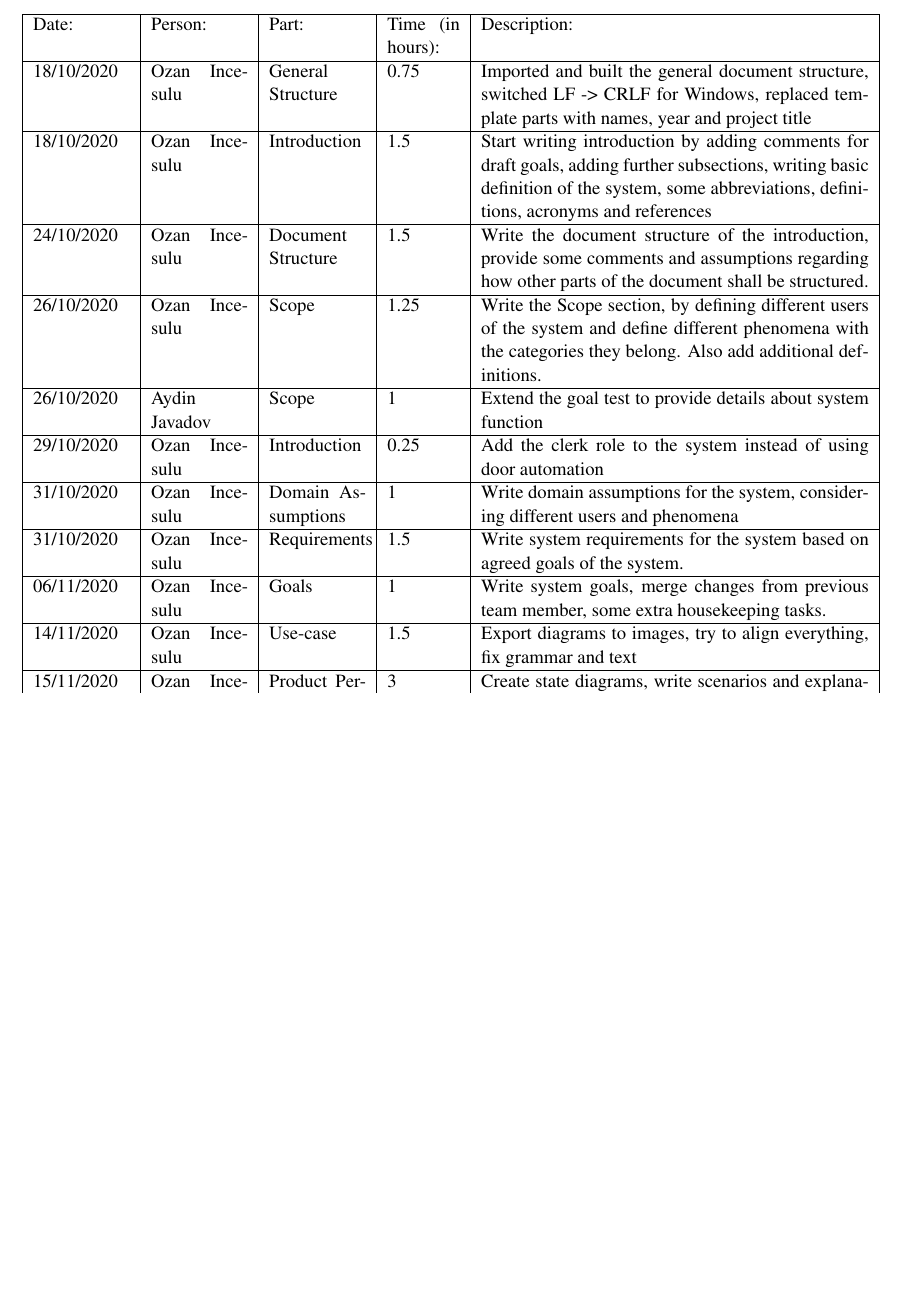
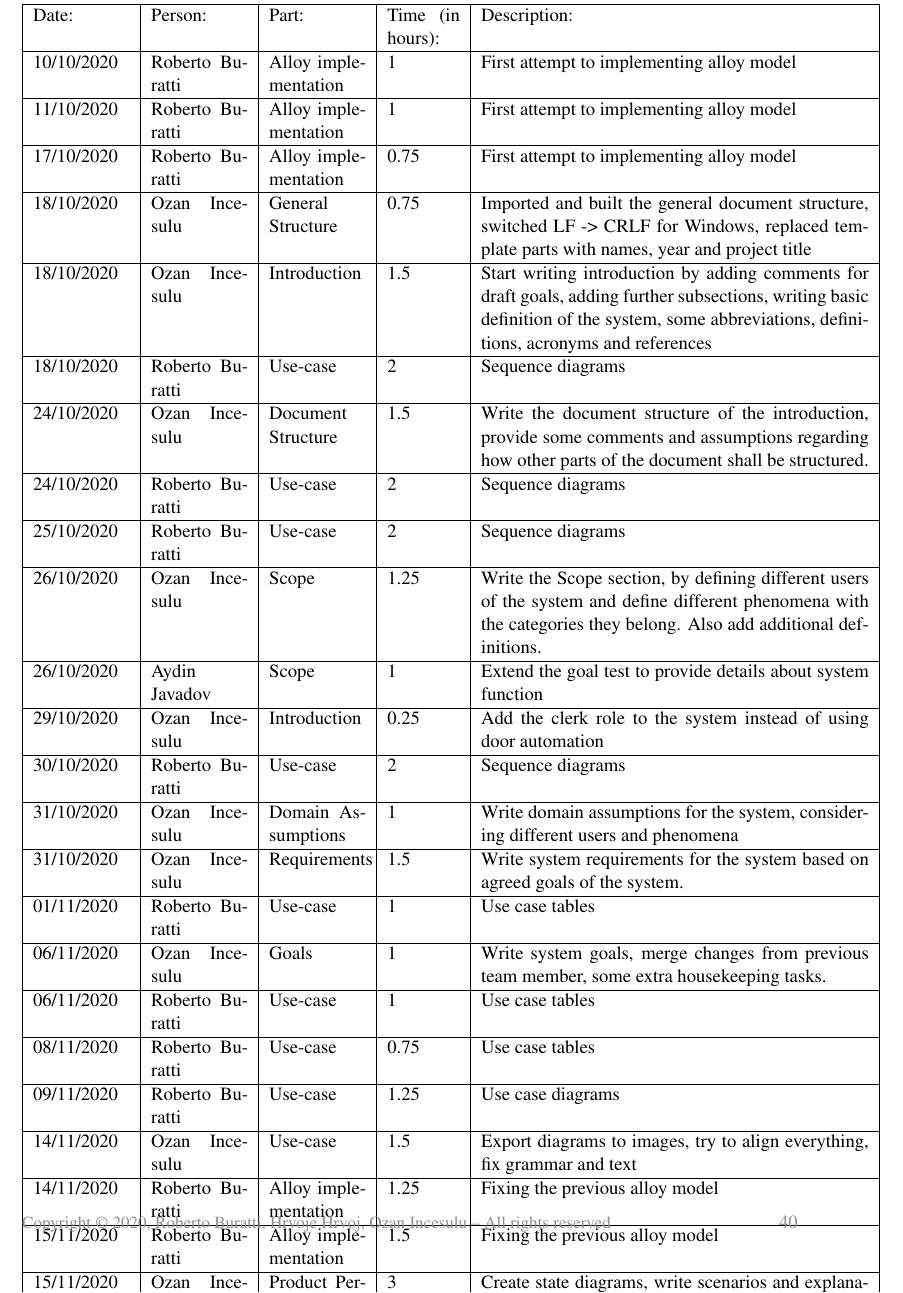
Before and after one commit to Furcanzo/BurattiIncesuluHrvoj, a LaTeX document (RASD/main.tex, which reads RASD/Files/effort.tex): part of page 39 of 40 before the commit and part of page 40 of 41 after it, cut so that both start at the same text, the shorter picture padded with empty space. Compiled offline with pdfLaTeX; a LaTeX package or settings file that is missing is left out.

Commit message:
Updated effort table

```diff
--- a/RASD/Files/effort.tex
+++ b/RASD/Files/effort.tex
@@ -2,20 +2,37 @@
 \begin{table}[h]
     \begin{tabular}{|p{2cm}|p{2cm}|p{2cm}|p{1.5cm}|p{8cm}|}
         \hline
-        Date:      & Person:       & Part:             & Time (in hours): & Description:                                       \\ \hline
-        18/10/2020 & Ozan Incesulu & General Structure & 0.75             & Imported and built the general document structure, switched LF -> CRLF for Windows, replaced template parts with names, year and project title \\ \hline
-        18/10/2020 & Ozan Incesulu & Introduction      & 1.5              & Start writing introduction by adding comments for draft goals, adding further subsections, writing basic definition of the system, some abbreviations, definitions, acronyms and references \\ \hline
-        24/10/2020 & Ozan Incesulu & Document Structure& 1.5              & Write the document structure of the introduction, provide some comments and assumptions regarding how other parts of the document shall be structured. \\ \hline
-        26/10/2020 & Ozan Incesulu & Scope             & 1.25             & Write the Scope section, by defining different users of the system and define different phenomena with the categories they belong. Also add additional definitions. \\ \hline
-        26/10/2020 & Aydin Javadov & Scope             & 1                & Extend the goal test to provide details about system function\\ \hline
-        29/10/2020 & Ozan Incesulu & Introduction      & 0.25             & Add the clerk role to the system instead of using door automation \\ \hline
-        31/10/2020 & Ozan Incesulu & Domain Assumptions& 1                & Write domain assumptions for the system, considering different users and phenomena \\ \hline
-        31/10/2020 & Ozan Incesulu & Requirements      & 1.5              & Write system requirements for the system based on agreed goals of the system. \\ \hline
-        06/11/2020 & Ozan Incesulu & Goals             & 1                & Write system goals, merge changes from previous team member, some extra housekeeping tasks. \\ \hline
-        14/11/2020 & Ozan Incesulu & Use-case          & 1.5              & Export diagrams to images, try to align everything, fix grammar and text \\ \hline
-        15/11/2020 & Ozan Incesulu & Product Perspective & 3              & Create state diagrams, write scenarios and explanation \\ \hline
-        22/11/2020 & Ozan Incesulu & Product Perspective & 2              & Create class diagram for the system. \\ \hline
-        23/11/2020 & Ozan Incesulu & Product Perspective & 1.5            & Add description section, add line number difference to class diagram \\ \hline
+        Date:      & Person:         & Part:                & Time (in hours): & Description:                                       \\ \hline
+        10/10/2020 & Roberto Buratti & Alloy implementation & 1                & First attempt to implementing alloy model \\ \hline
+        11/10/2020 & Roberto Buratti & Alloy implementation & 1                & First attempt to implementing alloy model \\ \hline
+        17/10/2020 & Roberto Buratti & Alloy implementation & 0.75             & First attempt to implementing alloy model \\ \hline
+        18/10/2020 & Ozan Incesulu   & General Structure    & 0.75             & Imported and built the general document structure, switched LF -> CRLF for Windows, replaced template parts with names, year and project title \\ \hline
+        18/10/2020 & Ozan Incesulu   & Introduction         & 1.5              & Start writing introduction by adding comments for draft goals, adding further subsections, writing basic definition of the system, some abbreviations, definitions, acronyms and references \\ \hline
+        18/10/2020 & Roberto Buratti & Use-case             & 2                & Sequence diagrams \\ \hline
+        24/10/2020 & Ozan Incesulu   & Document Structure   & 1.5              & Write the document structure of the introduction, provide some comments and assumptions regarding how other parts of the document shall be structured. \\ \hline
+        24/10/2020 & Roberto Buratti & Use-case             & 2                & Sequence diagrams \\ \hline
+        25/10/2020 & Roberto Buratti & Use-case             & 2                & Sequence diagrams \\ \hline
+        26/10/2020 & Ozan Incesulu   & Scope                & 1.25             & Write the Scope section, by defining different users of the system and define different phenomena with the categories they belong. Also add additional definitions. \\ \hline
+        26/10/2020 & Aydin Javadov   & Scope                & 1                & Extend the goal test to provide details about system function\\ \hline
+        29/10/2020 & Ozan Incesulu   & Introduction         & 0.25             & Add the clerk role to the system instead of using door automation \\ \hline
+        30/10/2020 & Roberto Buratti & Use-case             & 2                & Sequence diagrams \\ \hline
+        31/10/2020 & Ozan Incesulu   & Domain Assumptions   & 1                & Write domain assumptions for the system, considering different users and phenomena \\ \hline
+        31/10/2020 & Ozan Incesulu   & Requirements         & 1.5              & Write system requirements for the system based on agreed goals of the system. \\ \hline
+        01/11/2020 & Roberto Buratti & Use-case             & 1                & Use case tables \\ \hline
+        06/11/2020 & Ozan Incesulu   & Goals                & 1                & Write system goals, merge changes from previous team member, some extra housekeeping tasks. \\ \hline
+        06/11/2020 & Roberto Buratti & Use-case             & 1                & Use case tables \\ \hline
+        08/11/2020 & Roberto Buratti & Use-case             & 0.75             & Use case tables \\ \hline
+        09/11/2020 & Roberto Buratti & Use-case             & 1.25             & Use case diagrams \\ \hline
+        14/11/2020 & Ozan Incesulu   & Use-case             & 1.5              & Export diagrams to images, try to align everything, fix grammar and text \\ \hline
+        14/11/2020 & Roberto Buratti & Alloy implementation & 1.25             & Fixing the previous alloy model \\ \hline
+        15/11/2020 & Roberto Buratti & Alloy implementation & 1.5              & Fixing the previous alloy model \\ \hline
+        15/11/2020 & Ozan Incesulu   & Product Perspective  & 3                & Create state diagrams, write scenarios and explanation \\ \hline
+        21/11/2020 & Roberto Buratti & Alloy implementation & 1.5              & Completing alloy model \\ \hline
+        22/11/2020 & Ozan Incesulu   & Product Perspective  & 2                & Create class diagram for the system. \\ \hline
+        22/11/2020 & Roberto Buratti & Alloy implementation & 1.5              & Completing alloy model \\ \hline
+        23/11/2020 & Ozan Incesulu   & Product Perspective  & 1.5              & Add description section, add line number difference to class diagram \\ \hline
+        22/11/2020 & Roberto Buratti & Alloy implementation & 1.5              & Adding world generation \\ \hline
+        22/11/2020 & Roberto Buratti & Alloy implementation & 1                & Adding assertions \\ \hline
         % Line template:
         %          &               &                   &                  &                                                    \\ \hline
     \end{tabular}
```
